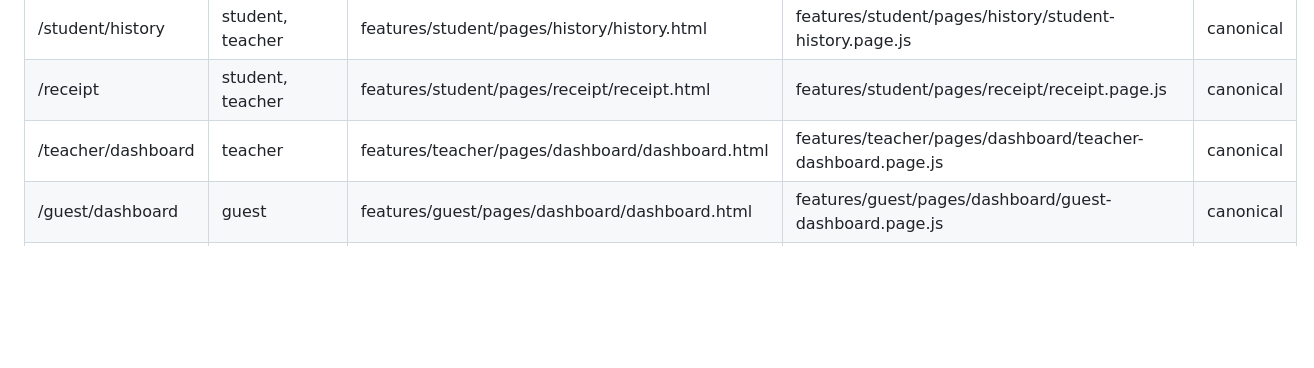
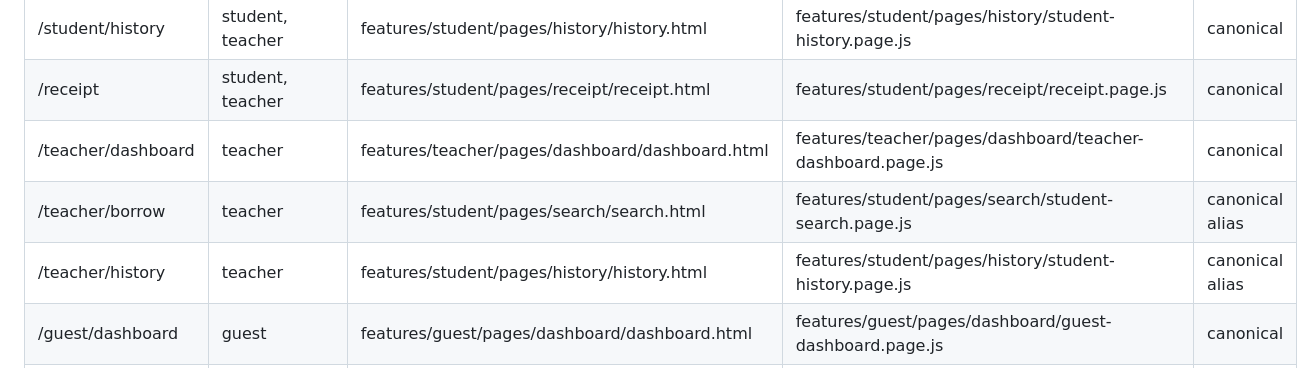
Before and after one commit to adriaanamd/Scan2Borrow, a Markdown page: frontend/parity/page-matrix.md, the part around the change. Drawn GitHub-style; blank space fills up the shorter version.

Commit message:
test: document teacher borrower route ownership

```diff
--- a/frontend/parity/page-matrix.md
+++ b/frontend/parity/page-matrix.md
@@ -27,6 +27,8 @@ This matrix records the route-to-feature ownership model for the vanilla Angular
 | /student/history | student, teacher | features/student/pages/history/history.html | features/student/pages/history/student-history.page.js | canonical |
 | /receipt | student, teacher | features/student/pages/receipt/receipt.html | features/student/pages/receipt/receipt.page.js | canonical |
 | /teacher/dashboard | teacher | features/teacher/pages/dashboard/dashboard.html | features/teacher/pages/dashboard/teacher-dashboard.page.js | canonical |
+| /teacher/borrow | teacher | features/student/pages/search/search.html | features/student/pages/search/student-search.page.js | canonical alias |
+| /teacher/history | teacher | features/student/pages/history/history.html | features/student/pages/history/student-history.page.js | canonical alias |
 | /guest/dashboard | guest | features/guest/pages/dashboard/dashboard.html | features/guest/pages/dashboard/guest-dashboard.page.js | canonical |
 | /guest/profile | guest | features/guest/pages/profile/profile.html | features/guest/pages/profile/guest-profile.page.js | canonical |
 | /guest/profile-verify-otp | guest | features/auth/pages/profile-otp/profile-otp.html | features/auth/pages/profile-otp/entry.js | canonical |
```
